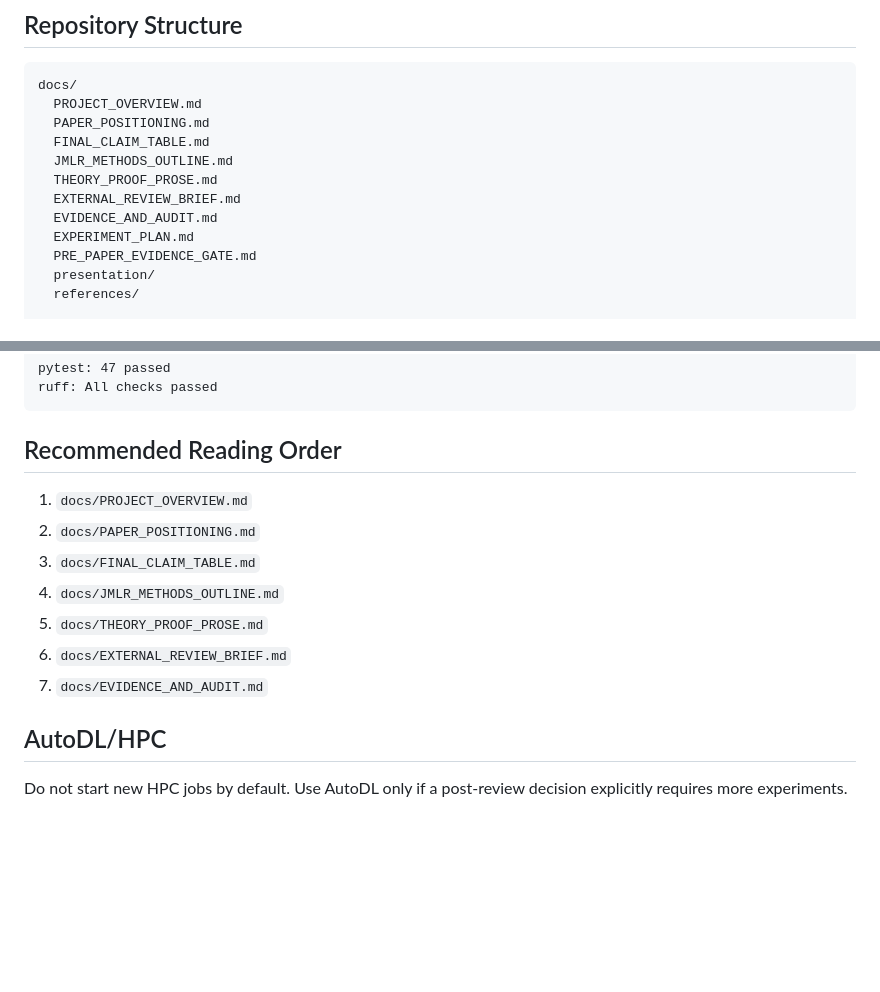
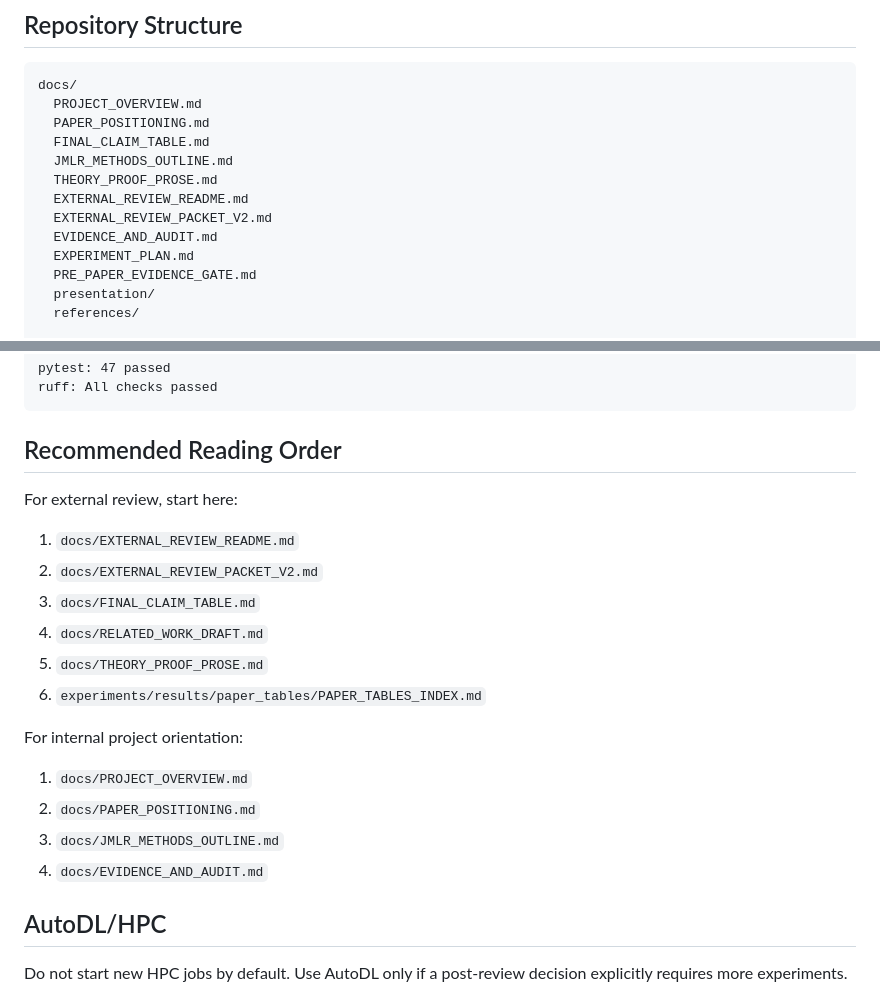
Before and after one commit to Yulivu/02_JMLR, a Markdown page: README.md, 2 parts joined by grey strips. Drawn GitHub-style; blank space fills up the shorter version.

Commit message:
Add external review entrypoint

```diff
--- a/README.md
+++ b/README.md
@@ -62,7 +62,8 @@ docs/
   FINAL_CLAIM_TABLE.md
   JMLR_METHODS_OUTLINE.md
   THEORY_PROOF_PROSE.md
-  EXTERNAL_REVIEW_BRIEF.md
+  EXTERNAL_REVIEW_README.md
+  EXTERNAL_REVIEW_PACKET_V2.md
   EVIDENCE_AND_AUDIT.md
   EXPERIMENT_PLAN.md
   PRE_PAPER_EVIDENCE_GATE.md
@@ -107,13 +108,21 @@ ruff: All checks passed
 
 ## Recommended Reading Order
 
+For external review, start here:
+
+1. `docs/EXTERNAL_REVIEW_README.md`
+2. `docs/EXTERNAL_REVIEW_PACKET_V2.md`
+3. `docs/FINAL_CLAIM_TABLE.md`
+4. `docs/RELATED_WORK_DRAFT.md`
+5. `docs/THEORY_PROOF_PROSE.md`
+6. `experiments/results/paper_tables/PAPER_TABLES_INDEX.md`
+
+For internal project orientation:
+
 1. `docs/PROJECT_OVERVIEW.md`
 2. `docs/PAPER_POSITIONING.md`
-3. `docs/FINAL_CLAIM_TABLE.md`
-4. `docs/JMLR_METHODS_OUTLINE.md`
-5. `docs/THEORY_PROOF_PROSE.md`
-6. `docs/EXTERNAL_REVIEW_BRIEF.md`
-7. `docs/EVIDENCE_AND_AUDIT.md`
+3. `docs/JMLR_METHODS_OUTLINE.md`
+4. `docs/EVIDENCE_AND_AUDIT.md`
 
 ## AutoDL/HPC
 
```
Also changed, not shown: docs/EXTERNAL_REVIEW_README.md (added, +79 -0 lines).
